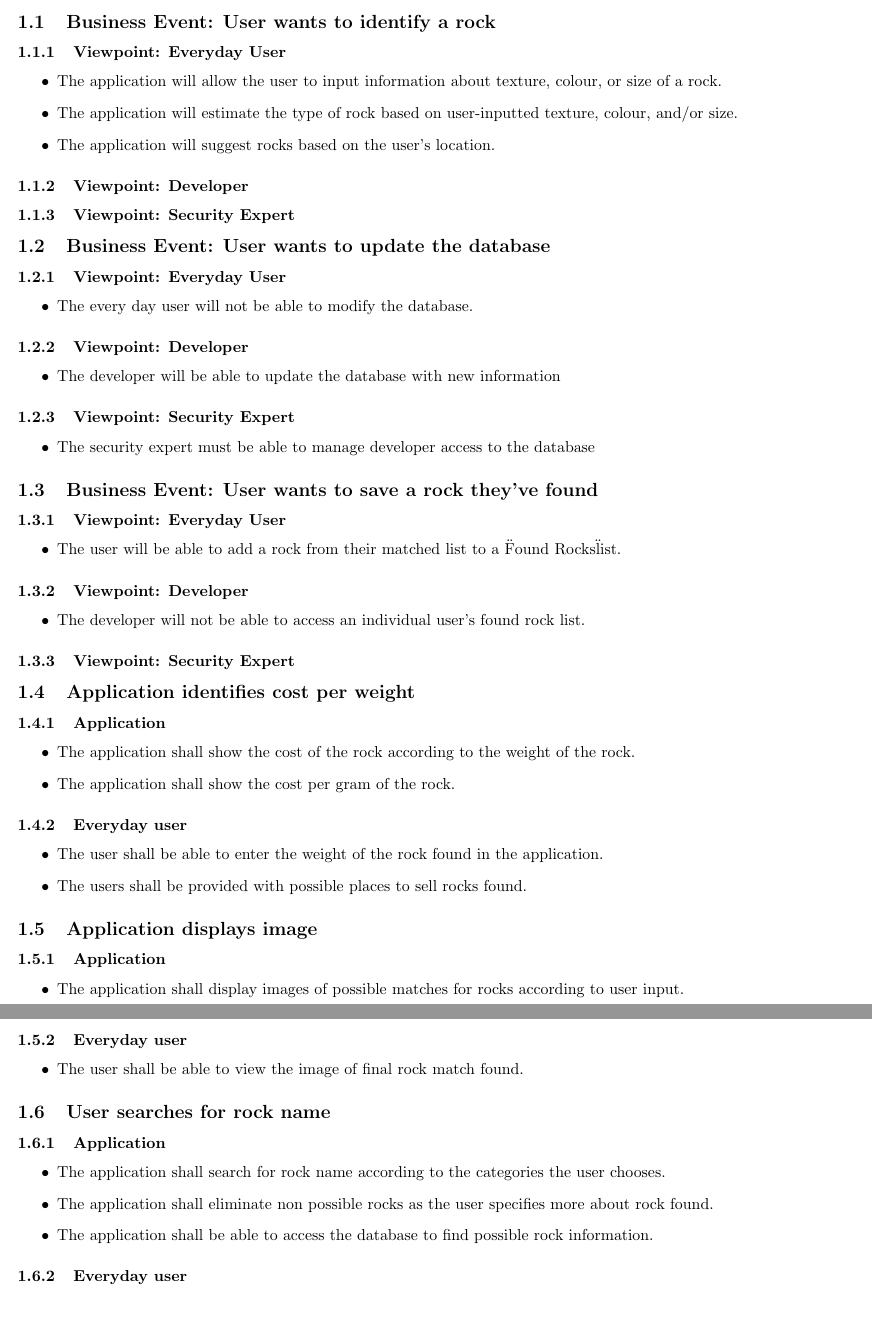
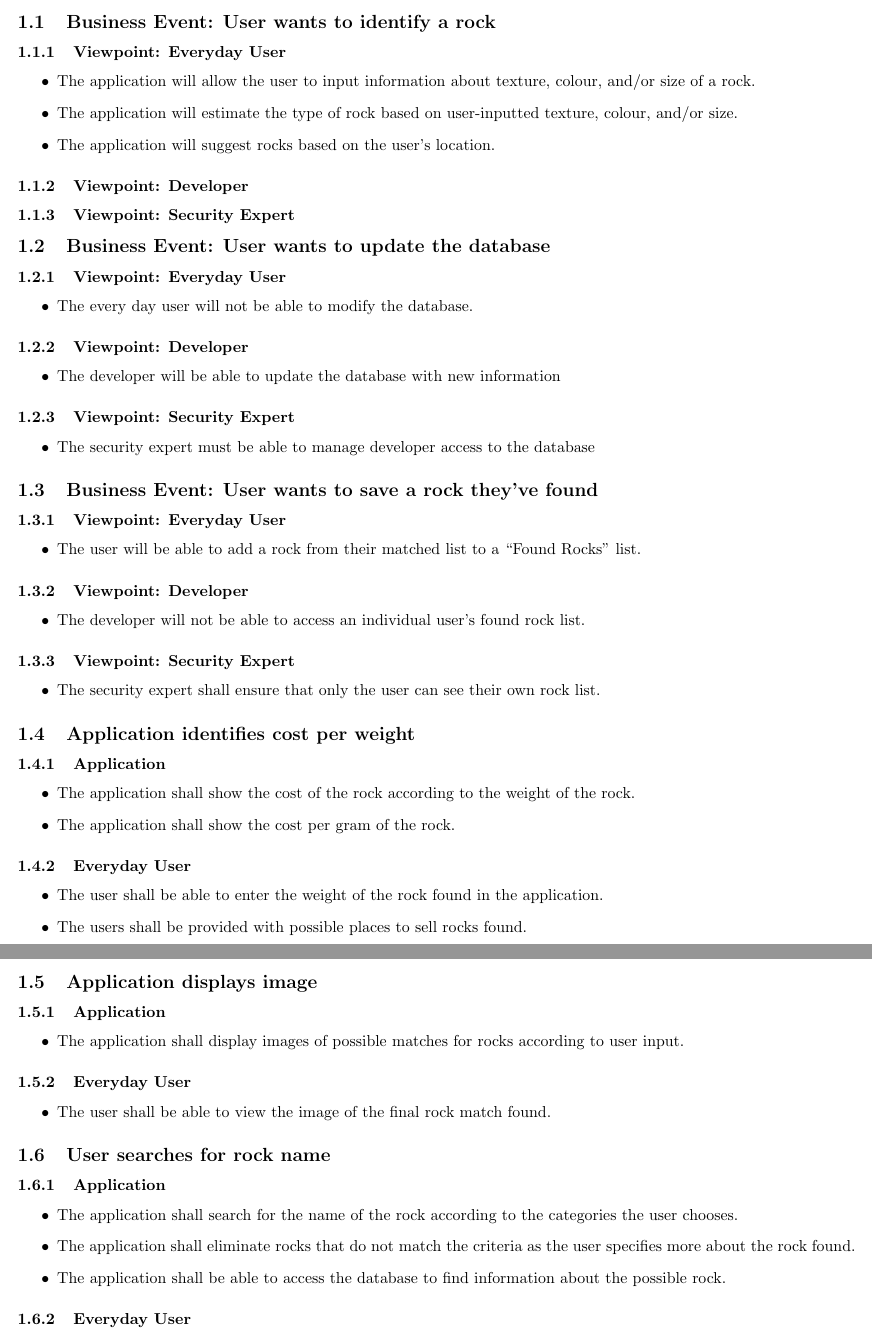
Before and after one commit to EricLeFort/3AO4, a LaTeX document (doc/intermediateFiles/FunctionalReqs.tex): two parts of pages 2 and 3 of 3, joined at a grey line, cut so that both start at the same text, the shorter picture padded with empty space. Compiled offline with pdfLaTeX.

Commit message:
Small changes to FunctionalReqs

```diff
--- a/doc/intermediateFiles/FunctionalReqs.tex
+++ b/doc/intermediateFiles/FunctionalReqs.tex
@@ -13,7 +13,7 @@
 \subsection {Business Event: User wants to identify a rock}
 	\subsubsection {Viewpoint: Everyday User}
 		\begin{itemize}
-			\item The application will allow the user to input information about texture, colour, or size of a rock.
+			\item The application will allow the user to input information about texture, colour, and/or size of a rock.
 			\item The application will estimate the type of rock based on user-inputted texture, colour, and/or size.
 			\item The application will suggest rocks based on the user's location.
 		\end{itemize}
@@ -35,13 +35,16 @@
 \subsection {Business Event: User wants to save a rock they've found}
 	\subsubsection {Viewpoint: Everyday User}
 		\begin{itemize}
-			\item The user will be able to add a rock from their matched list to a \"Found Rocks\" list.
+			\item The user will be able to add a rock from their matched list to a ``Found Rocks" list.
 		\end{itemize}
 	\subsubsection {Viewpoint: Developer}
 		\begin{itemize}
 			\item The developer will not be able to access an individual user's found rock list.
 		\end{itemize}
 	\subsubsection {Viewpoint: Security Expert}
+		\begin{itemize}
+			\item The security expert shall ensure that only the user can see their own rock list.
+		\end{itemize}
 \subsection{Application identifies cost per weight }
 \subsubsection{Application}
 \begin{itemize}
@@ -49,7 +52,7 @@
   \item The application shall show the cost of the rock according to the weight of the rock.
   \item The application shall show the cost per gram of the rock.
   \end{itemize}
-  \subsubsection{Everyday user}
+  \subsubsection{Everyday User}
   \begin{itemize}
   \item The user shall be able to enter the weight of the rock found in the application.
   \item The users shall be provided with possible places to sell rocks found.
@@ -61,9 +64,9 @@
 \begin{itemize}
 \item The application shall display images of possible matches for rocks according to user input.
 \end{itemize}
-  \subsubsection{Everyday user}
+  \subsubsection{Everyday User}
   \begin{itemize}
-  \item The user shall be able to view the image of final rock match found.
+  \item The user shall be able to view the image of the final rock match found.
 \end{itemize}
 
 
@@ -71,11 +74,11 @@
 \subsubsection{Application}
 \begin{itemize}
 
-  \item The application shall search for rock name according to the categories the user chooses.
-  \item The application shall eliminate non possible rocks as the user specifies more about rock found.
-  \item The application shall be able to access the database to find possible rock information.
+  \item The application shall search for the name of the rock according to the categories the user chooses.
+  \item The application shall eliminate rocks that do not match the criteria as the user specifies more about the rock found.
+  \item The application shall be able to access the database to find information about the possible rock.
   \end{itemize}
-    \subsubsection{Everyday user}
+    \subsubsection{Everyday User}
   \begin{itemize}
   \item The user shall be able to view name, location and properties of rock match found.
 \end{itemize}
```
Also changed, not shown: doc/intermediateFiles/FunctionalReqs.pdf.
